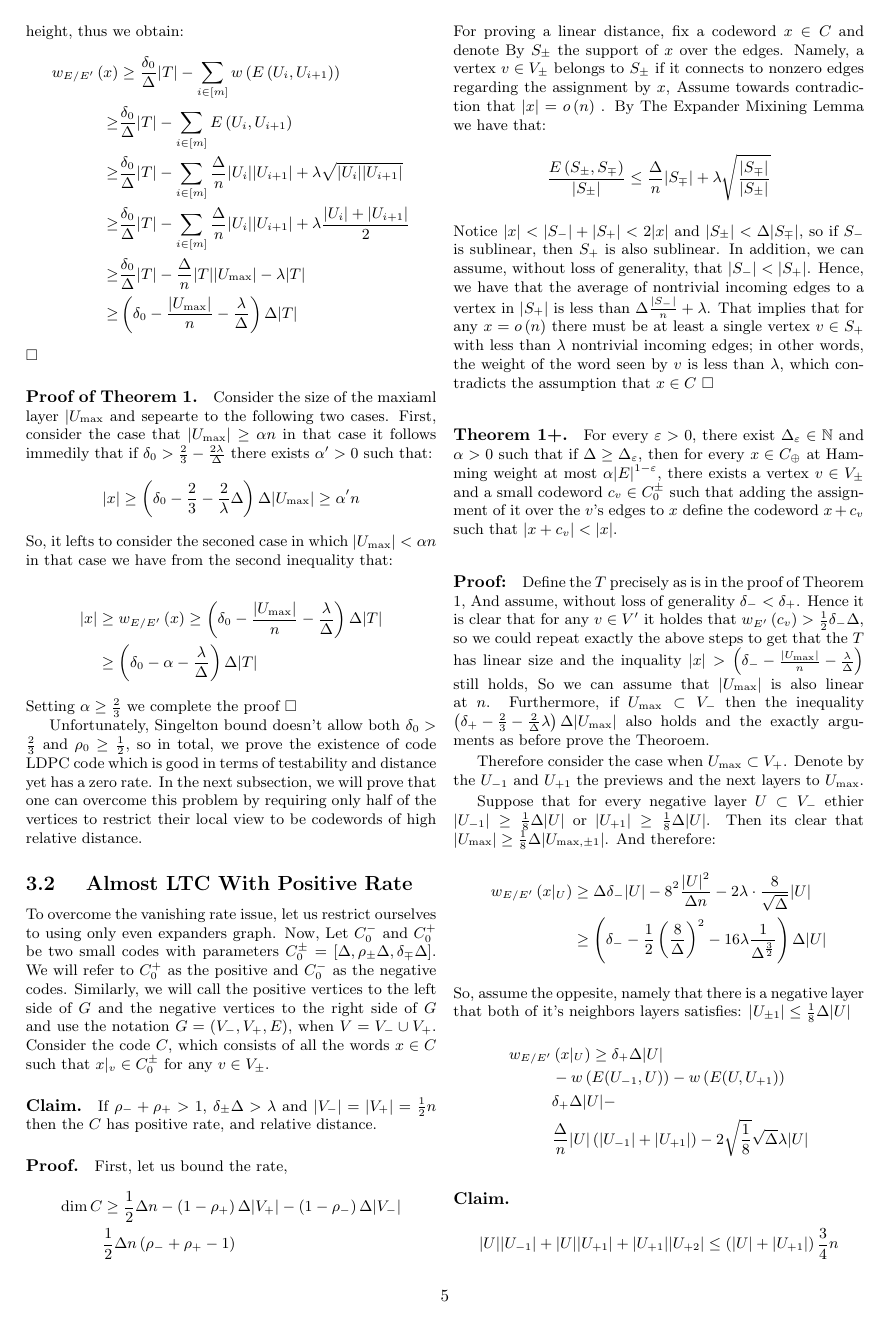
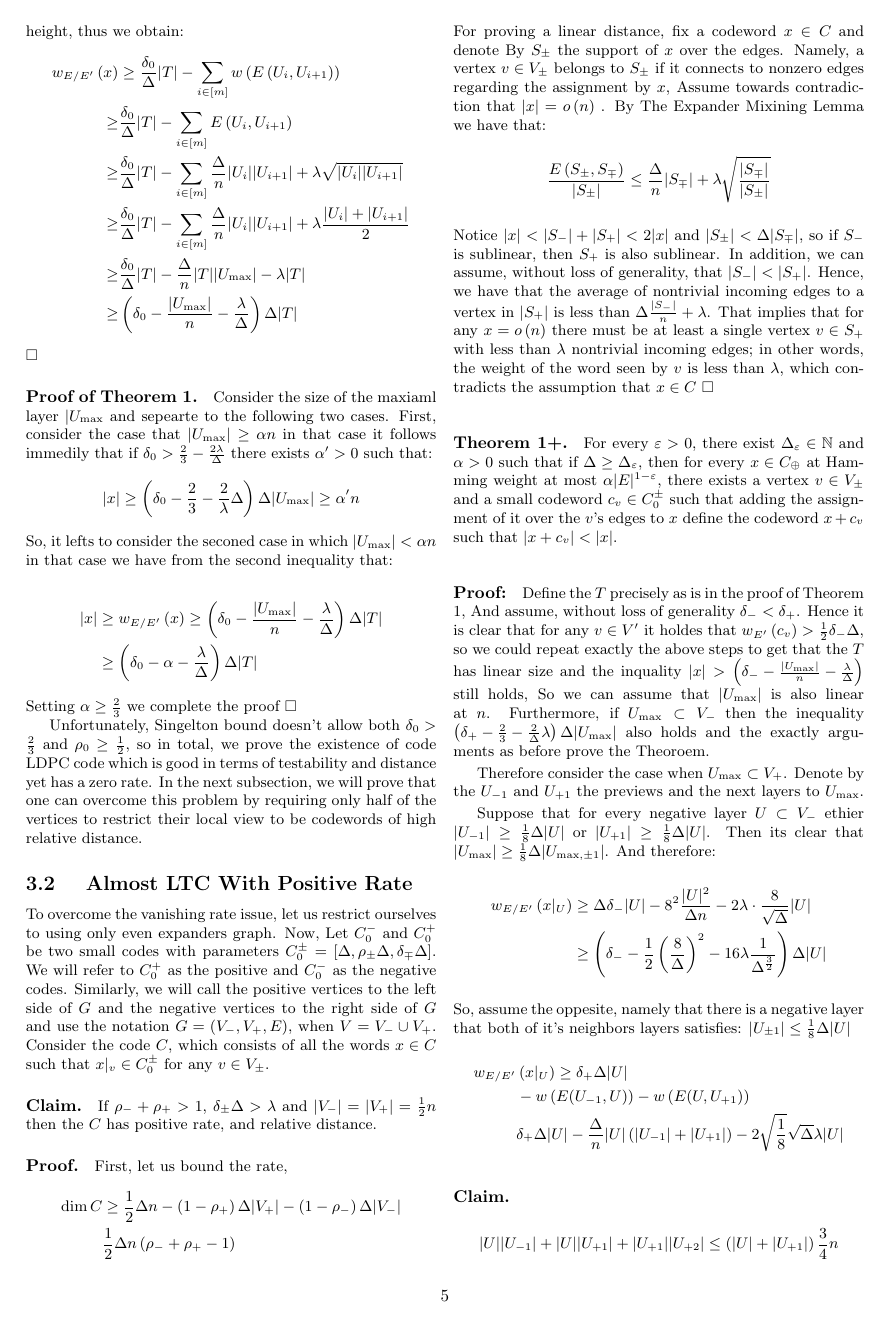
Before and after one commit to dudupo/Academic, a LaTeX document (projects/NLTES_project/ldpc_ltc.tex): page 5 of 8. The pictures show the PDF file projects/pdfs/ldpc_ltc.pdf that the author committed with the source.

Commit message:
compiling -Tue Nov 15 09:30:02 PM IST 2022

```diff
--- a/projects/NLTES_project/ldpc_ltc.tex
+++ b/projects/NLTES_project/ldpc_ltc.tex
@@ -317,8 +317,7 @@ So, assume the oppesite, namely that there is a negative layer that both of it's
   \begin{split}
     w_{E/E^{\prime}} & \left( x|_{U} \right)  \ge \delta_{+}\Delta |U|\\
     &  -w\left( E( U_{-1} ,U)  \right) -  w \left( E( U , U_{+1}) \right) \\
-    &  \delta_{+}\Delta |U| - \\
-    &   \frac{\Delta}{n}|U|\left( |U_{-1}| + |U_{+1}| \right) -  2 \sqrt{\frac{1}{8}} \sqrt{\Delta}\lambda |U|
+    &  \delta_{+}\Delta |U| -  \frac{\Delta}{n}|U|\left( |U_{-1}| + |U_{+1}| \right) -  2 \sqrt{\frac{1}{8}} \sqrt{\Delta}\lambda |U|
   \end{split}
 \end{equation*}
 
```
Also changed, not shown: projects/pdfs/ldpc_ltc.pdf.
